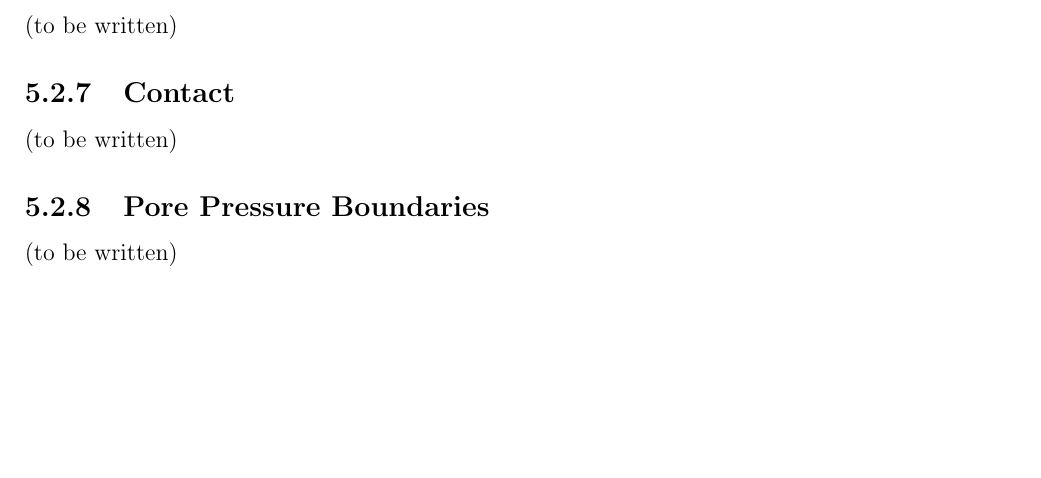
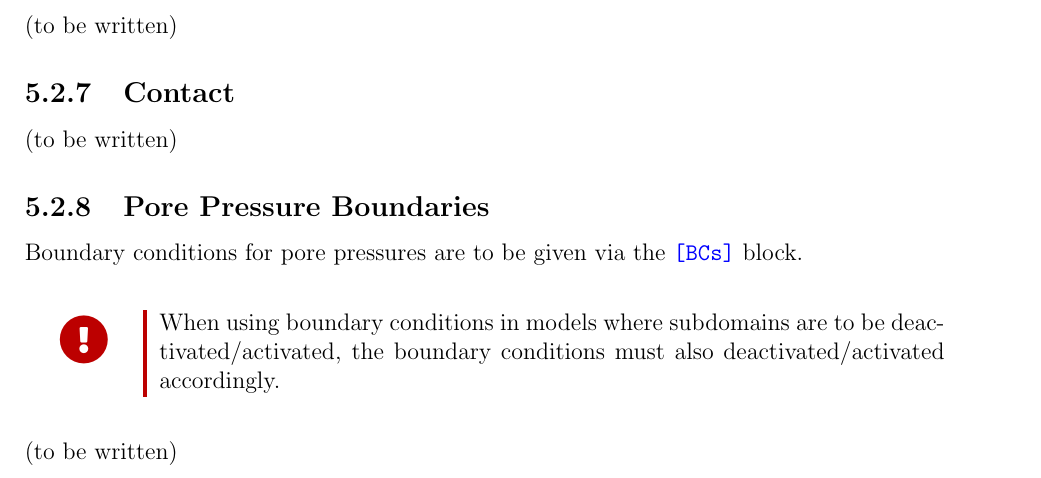
Before and after one commit to jmeier/geotechnical-simulations-with-moose, a LaTeX document (geotechnical-simulations-with-moose.tex, which reads src/chapters/entities.tex): part of page 12 of 33, cut so that both start at the same text, the shorter picture padded with empty space. The pictures show the PDF file geotechnical-simulations-with-moose.pdf that the author committed with the source.

Commit message:
warning on deactivating/activating BCs, if subdomains are re-assigned

```diff
--- a/src/chapters/entities.tex
+++ b/src/chapters/entities.tex
@@ -186,6 +186,22 @@ for TRI6. In your MooseApp, the shell material for TRI6 may be included as an
 
 \subsection{Pore Pressure Boundaries}
 
+Boundary conditions for pore pressures are to be given via the \codeword{[BCs]}
+block.
+
+\importantbox{
+  When using boundary conditions in models where subdomains are to be deactivated/activated, the boundary conditions must also deactivated/activated accordingly.
+}
+
+% [BCs]
+%   [front_pfs]
+%     type = PorousFlowSink
+%     boundary = 'left right top bottom front back'
+%     variable = 'porepressure'
+%     flux_function = 0.0
+%   []
+% []
+
 (to be written)
 
 \section{Groundwater}
```
Also changed, not shown: geotechnical-simulations-with-moose.pdf.
